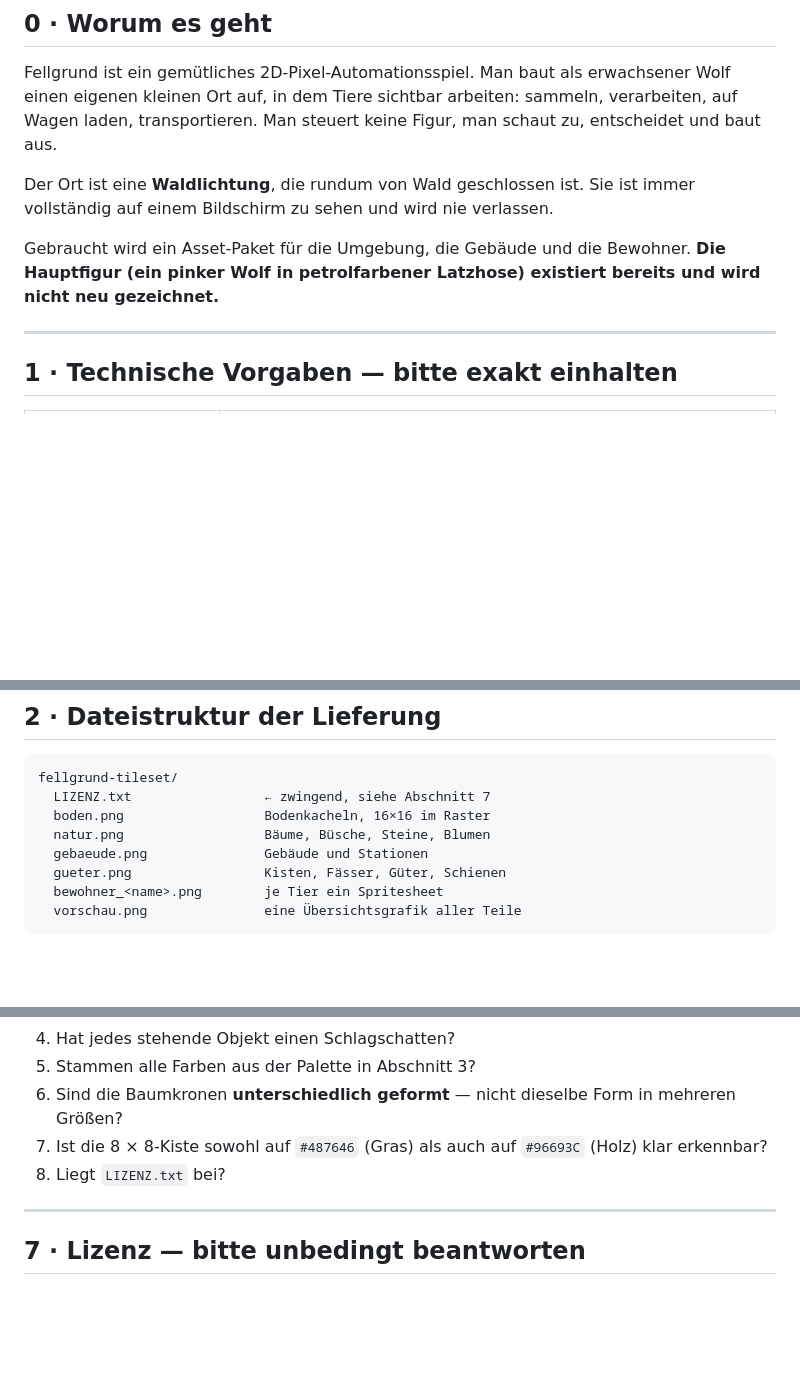
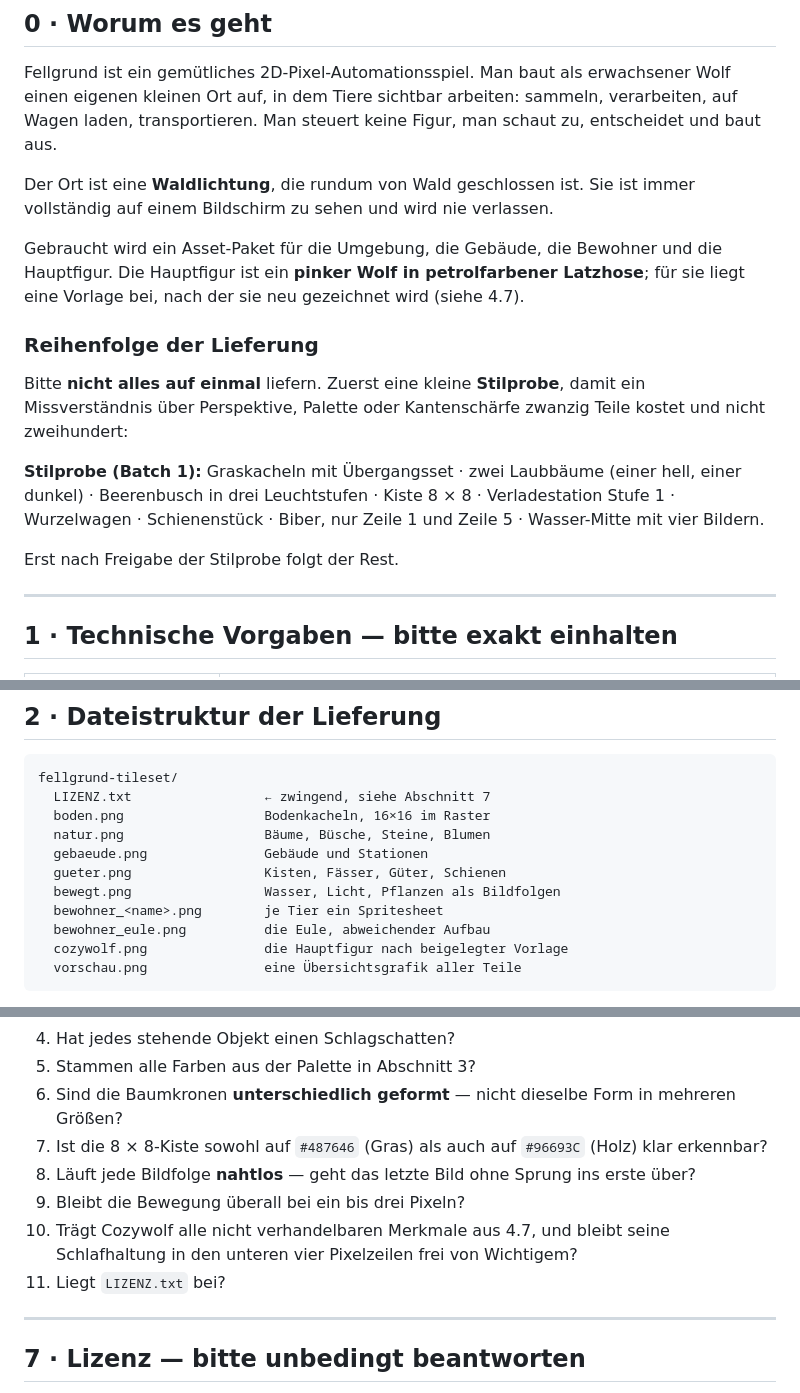
Before and after one commit to cozyquizapp/cozyvillage, a Markdown page: assets/AUFTRAG-TILESET.md, 3 parts joined by grey strips. Drawn GitHub-style; blank space fills up the shorter version.

````diff
--- a/assets/AUFTRAG-TILESET.md
+++ b/assets/AUFTRAG-TILESET.md
@@ -15,9 +15,23 @@ keine Figur, man schaut zu, entscheidet und baut aus.
 Der Ort ist eine **Waldlichtung**, die rundum von Wald geschlossen ist. Sie
 ist immer vollständig auf einem Bildschirm zu sehen und wird nie verlassen.
 
-Gebraucht wird ein Asset-Paket für die Umgebung, die Gebäude und die
-Bewohner. **Die Hauptfigur (ein pinker Wolf in petrolfarbener Latzhose)
-existiert bereits und wird nicht neu gezeichnet.**
+Gebraucht wird ein Asset-Paket für die Umgebung, die Gebäude, die Bewohner
+und die Hauptfigur. Die Hauptfigur ist ein **pinker Wolf in petrolfarbener
+Latzhose**; für sie liegt eine Vorlage bei, nach der sie neu gezeichnet wird
+(siehe 4.7).
+
+### Reihenfolge der Lieferung
+
+Bitte **nicht alles auf einmal** liefern. Zuerst eine kleine **Stilprobe**,
+damit ein Missverständnis über Perspektive, Palette oder Kantenschärfe
+zwanzig Teile kostet und nicht zweihundert:
+
+**Stilprobe (Batch 1):** Graskacheln mit Übergangsset · zwei Laubbäume
+(einer hell, einer dunkel) · Beerenbusch in drei Leuchtstufen · Kiste 8 × 8 ·
+Verladestation Stufe 1 · Wurzelwagen · Schienenstück · Biber, nur Zeile 1
+und Zeile 5 · Wasser-Mitte mit vier Bildern.
+
+Erst nach Freigabe der Stilprobe folgt der Rest.
 
 ---
 
@@ -62,7 +76,10 @@ fellgrund-tileset/
   natur.png                  Bäume, Büsche, Steine, Blumen
   gebaeude.png               Gebäude und Stationen
   gueter.png                 Kisten, Fässer, Güter, Schienen
+  bewegt.png                 Wasser, Licht, Pflanzen als Bildfolgen
   bewohner_<name>.png        je Tier ein Spritesheet
+  bewohner_eule.png          die Eule, abweichender Aufbau
+  cozywolf.png               die Hauptfigur nach beigelegter Vorlage
   vorschau.png               eine Übersichtsgrafik aller Teile
 ```
 
@@ -245,7 +346,12 @@ Nach links wird im Spiel gespiegelt — bitte **keine** eigene Linkszeile.
    mehreren Größen?
 7. Ist die 8 × 8-Kiste sowohl auf `#487646` (Gras) als auch auf `#96693C`
    (Holz) klar erkennbar?
-8. Liegt `LIZENZ.txt` bei?
+8. Läuft jede Bildfolge **nahtlos** — geht das letzte Bild ohne Sprung ins
+   erste über?
+9. Bleibt die Bewegung überall bei ein bis drei Pixeln?
+10. Trägt Cozywolf alle nicht verhandelbaren Merkmale aus 4.7, und bleibt
+    seine Schlafhaltung in den unteren vier Pixelzeilen frei von Wichtigem?
+11. Liegt `LIZENZ.txt` bei?
 
 ---
 
````
Also changed, not shown: other parts of assets/AUFTRAG-TILESET.md (+85 -1 lines).
